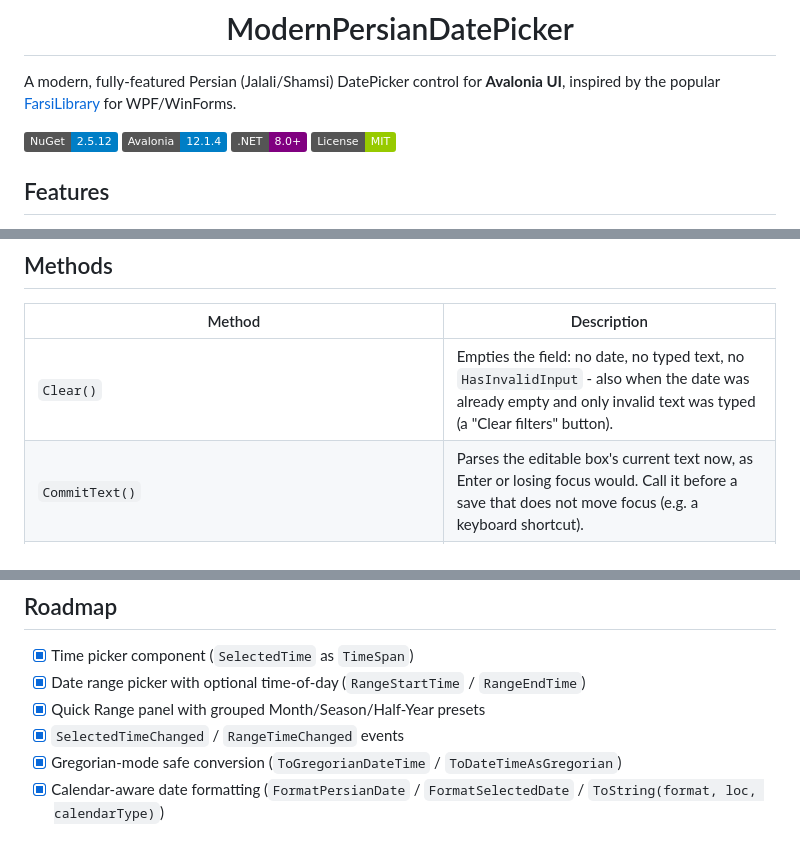
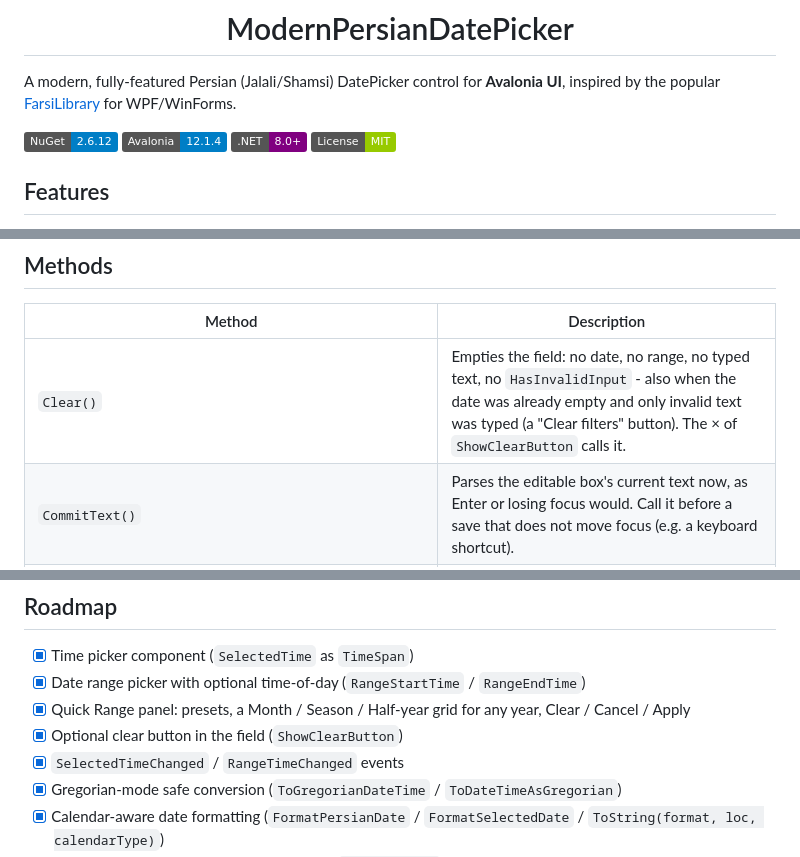
Before and after one commit to raminmjj/ModernPersianDatePicker, a Markdown page: README.md, 3 parts joined by grey strips. Drawn GitHub-style; badges without logos.

```diff
--- a/README.md
+++ b/README.md
@@ -8,7 +8,7 @@
 
 A modern, fully-featured Persian (Jalali/Shamsi) DatePicker control for **Avalonia UI**, inspired by the popular [FarsiLibrary](https://github.com/HEskandari/FarsiLibrary) for WPF/WinForms.
 
-![NuGet](https://img.shields.io/badge/NuGet-2.5.12-blue)
+![NuGet](https://img.shields.io/badge/NuGet-2.6.12-blue)
 ![Avalonia UI](https://img.shields.io/badge/Avalonia-12.1.4-blue)
 ![.NET](https://img.shields.io/badge/.NET-8.0+-purple)
 ![License](https://img.shields.io/badge/License-MIT-green)
@@ -309,7 +343,7 @@ datePicker.RangeTimeChanged += (sender, e) =>
 
 | Method | Description |
 |--------|-------------|
-| `Clear()` | Empties the field: no date, no typed text, no `HasInvalidInput` - also when the date was already empty and only invalid text was typed (a "Clear filters" button). |
+| `Clear()` | Empties the field: no date, no range, no typed text, no `HasInvalidInput` - also when the date was already empty and only invalid text was typed (a "Clear filters" button). The × of `ShowClearButton` calls it. |
 | `CommitText()` | Parses the editable box's current text now, as Enter or losing focus would. Call it before a save that does not move focus (e.g. a keyboard shortcut). |
 | `FocusEditableText()` | Puts the caret in the editable text box - an editable picker's only focus stop (a picker that is not editable focuses itself). |
 | `RefreshCalendar()` | In `Auto` mode, re-reads the culture's calendar and, if it changed, converts the held dates into it (the same day, new numbers). |
@@ -749,7 +815,8 @@ dotnet test
 
 - [x] Time picker component (`SelectedTime` as `TimeSpan`)
 - [x] Date range picker with optional time-of-day (`RangeStartTime` / `RangeEndTime`)
-- [x] Quick Range panel with grouped Month/Season/Half-Year presets
+- [x] Quick Range panel: presets, a Month / Season / Half-year grid for any year, Clear / Cancel / Apply
+- [x] Optional clear button in the field (`ShowClearButton`)
 - [x] `SelectedTimeChanged` / `RangeTimeChanged` events
 - [x] Gregorian-mode safe conversion (`ToGregorianDateTime` / `ToDateTimeAsGregorian`)
 - [x] Calendar-aware date formatting (`FormatPersianDate` / `FormatSelectedDate` / `ToString(format, loc, calendarType)`)
```
Also changed, not shown: other parts of README.md (+68 -2 lines), docs/ClearButton.png (added), docs/QuickRange.png (added), 12 other files.
